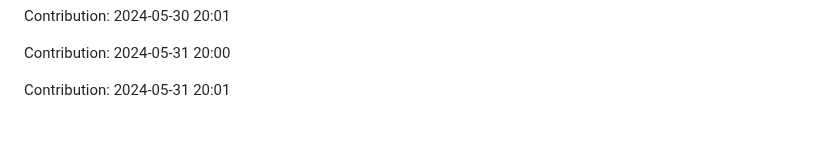
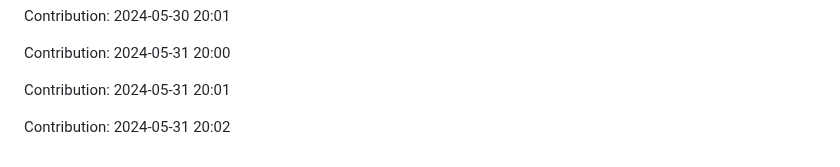
Before and after one commit to pariharkamal9829/Fronted-mentor-Projects, a Markdown page: README.md, the part around the change. GitHub-like rendering; blank space fills up the shorter version.

Commit message:
"Contribution: 2024-05-31 20:02"

```diff
--- a/README.md
+++ b/README.md
@@ -1080,3 +1080,5 @@ Contribution: 2024-05-30 20:01
 Contribution: 2024-05-31 20:00
 
 Contribution: 2024-05-31 20:01
+
+Contribution: 2024-05-31 20:02
```
